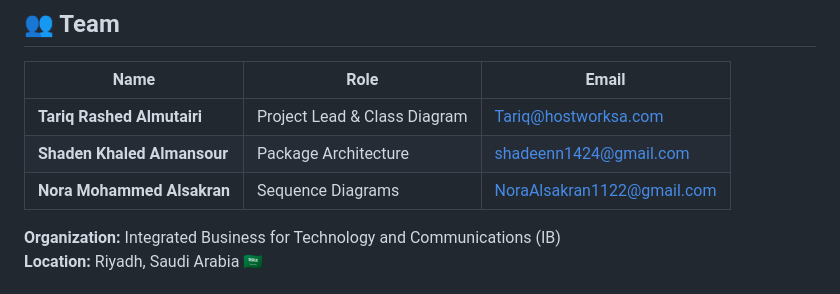
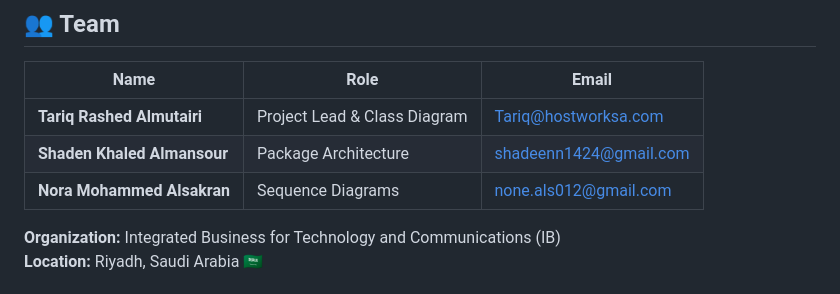
Before and after one commit to TariqRash/holbertonschool-hbnb, a Markdown page: README.md, the part around the change. GitHub-like rendering.

```diff
--- a/README.md
+++ b/README.md
@@ -16,7 +16,7 @@ This project is part of Holberton School's Advanced Backend Specialization, show
 |------|------|-------|
 | **Tariq Rashed Almutairi** | Project Lead & Class Diagram | Tariq@hostworksa.com |
 | **Shaden Khaled Almansour** | Package Architecture | shadeenn1424@gmail.com |
-| **Nora Mohammed Alsakran** | Sequence Diagrams | NoraAlsakran1122@gmail.com |
+| **Nora Mohammed Alsakran** | Sequence Diagrams | none.als012@gmail.com |
 
 **Organization:** Integrated Business for Technology and Communications (IB)
 **Location:** Riyadh, Saudi Arabia 🇸🇦
```
